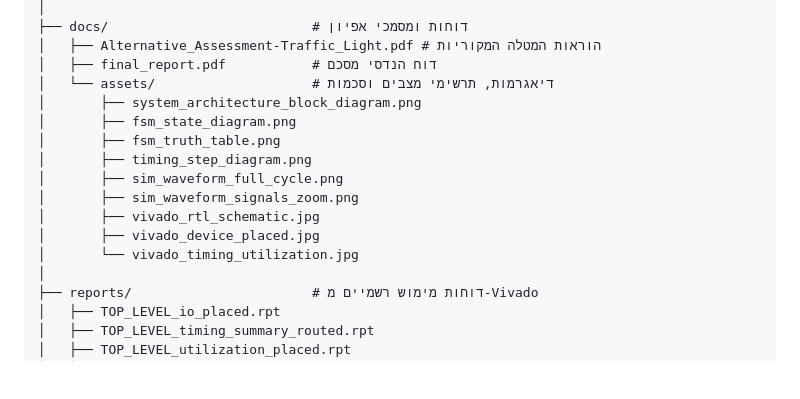
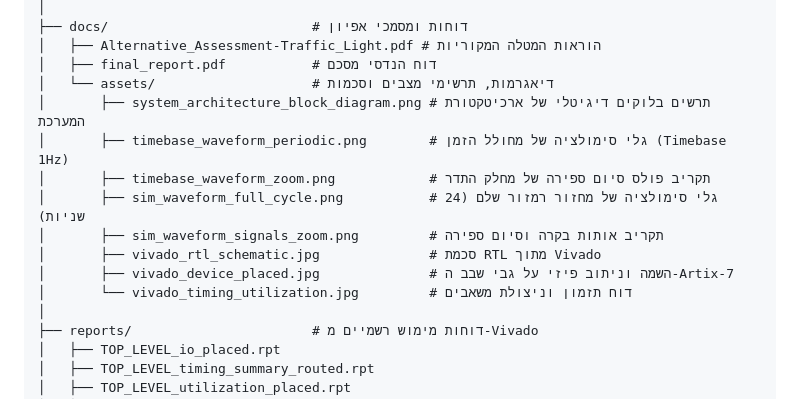
Before and after one commit to OrLevy8/basys3-traffic-light-controller, a Markdown page: README.he.md, the part around one of its changes. GitHub-like rendering; blank space fills up the shorter version.

```diff
--- a/README.he.md
+++ b/README.he.md
@@ -122,15 +118,14 @@ basys3-traffic-light-controller/
 │   ├── Alternative_Assessment-Traffic_Light.pdf # הוראות המטלה המקוריות
 │   ├── final_report.pdf           # דוח הנדסי מסכם
 │   └── assets/                    # דיאגרמות, תרשימי מצבים וסכמות
-│       ├── system_architecture_block_diagram.png
-│       ├── fsm_state_diagram.png
-│       ├── fsm_truth_table.png
-│       ├── timing_step_diagram.png
-│       ├── sim_waveform_full_cycle.png
-│       ├── sim_waveform_signals_zoom.png
-│       ├── vivado_rtl_schematic.jpg
-│       ├── vivado_device_placed.jpg
-│       └── vivado_timing_utilization.jpg
+│       ├── system_architecture_block_diagram.png # תרשים בלוקים דיגיטלי של ארכיטקטורת המערכת
+│       ├── timebase_waveform_periodic.png        # גלי סימולציה של מחולל הזמן (Timebase 1Hz)
+│       ├── timebase_waveform_zoom.png            # תקריב פולס סיום ספירה של מחלק התדר
+│       ├── sim_waveform_full_cycle.png           # גלי סימולציה של מחזור רמזור שלם (24 שניות)
+│       ├── sim_waveform_signals_zoom.png         # תקריב אותות בקרה וסיום ספירה
+│       ├── vivado_rtl_schematic.jpg              # סכמת RTL מתוך Vivado
+│       ├── vivado_device_placed.jpg              # השמה וניתוב פיזי על גבי שבב ה-Artix-7
+│       └── vivado_timing_utilization.jpg         # דוח תזמון וניצולת משאבים
 │
 ├── reports/                       # דוחות מימוש רשמיים מ-Vivado
 │   ├── TOP_LEVEL_io_placed.rpt
```
Also changed, not shown: other parts of README.he.md (+11 -12 lines), README.md (+19 -22 lines), docs/assets/fsm_state_diagram.png (deleted), docs/assets/fsm_truth_table.png (deleted), docs/assets/timebase_waveform_periodic.png (added), docs/assets/timebase_waveform_zoom.png (added), docs/assets/timing_step_diagram.png (deleted).
